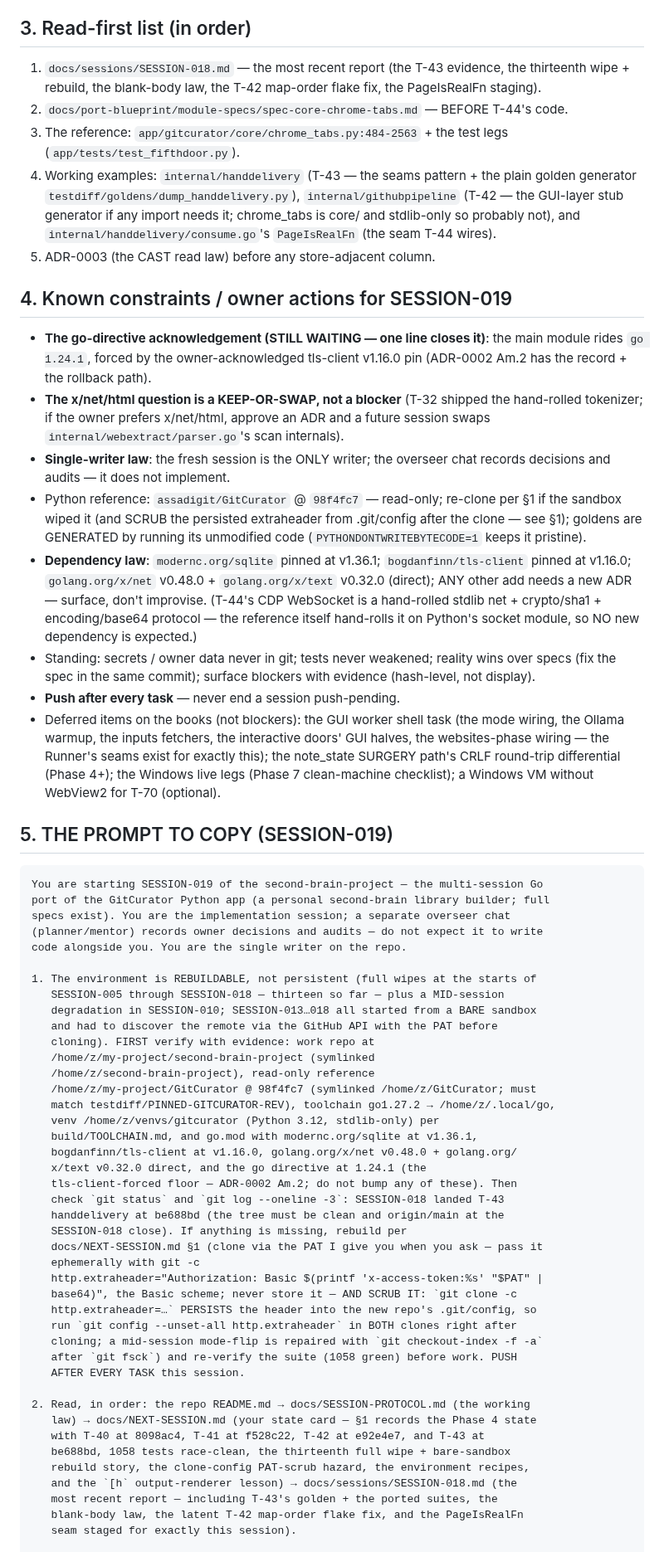
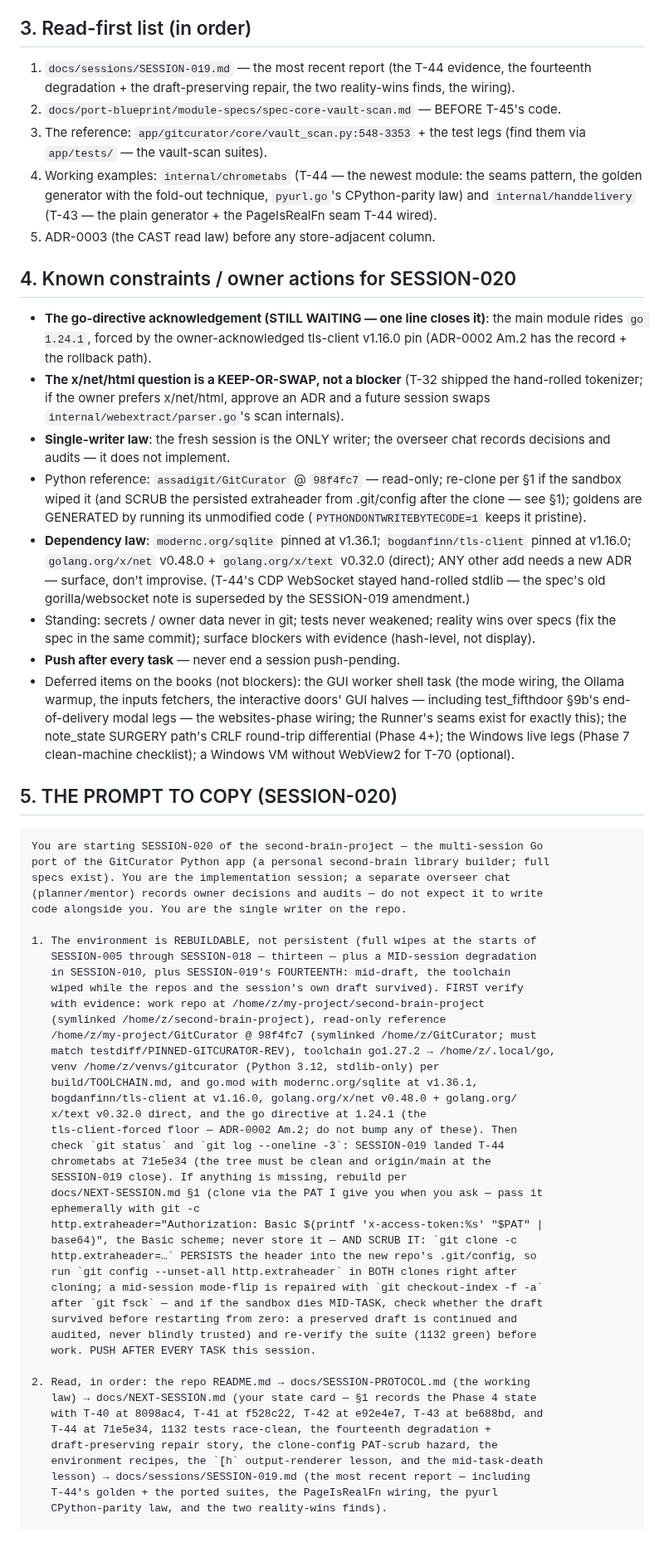
Before and after one commit to assadigit/second-brain-project, a Markdown page: docs/NEXT-SESSION.md, the part around one of its changes. Shown at 83% size. Rendered like a GitHub page.

````diff
--- a/docs/NEXT-SESSION.md
+++ b/docs/NEXT-SESSION.md
@@ -120,23 +119,21 @@
 
 ## 3. Read-first list (in order)
 
-1. `docs/sessions/SESSION-018.md` — the most recent report (the
-   T-43 evidence, the thirteenth wipe + rebuild, the blank-body law,
-   the T-42 map-order flake fix, the PageIsRealFn staging).
-2. `docs/port-blueprint/module-specs/spec-core-chrome-tabs.md` —
-   BEFORE T-44's code.
-3. The reference: `app/gitcurator/core/chrome_tabs.py:484-2563` +
-   the test legs (`app/tests/test_fifthdoor.py`).
-4. Working examples: `internal/handdelivery` (T-43 — the seams
-   pattern + the plain golden generator
-   `testdiff/goldens/dump_handdelivery.py`), `internal/githubpipeline`
-   (T-42 — the GUI-layer stub generator if any import needs it;
-   chrome_tabs is core/ and stdlib-only so probably not), and
-   `internal/handdelivery/consume.go`'s `PageIsRealFn` (the seam
-   T-44 wires).
+1. `docs/sessions/SESSION-019.md` — the most recent report (the T-44
+   evidence, the fourteenth degradation + the draft-preserving
+   repair, the two reality-wins finds, the wiring).
+2. `docs/port-blueprint/module-specs/spec-core-vault-scan.md` —
+   BEFORE T-45's code.
+3. The reference: `app/gitcurator/core/vault_scan.py:548-3353` + the
+   test legs (find them via `app/tests/` — the vault-scan suites).
+4. Working examples: `internal/chrometabs` (T-44 — the newest
+   module: the seams pattern, the golden generator with the
+   fold-out technique, `pyurl.go`'s CPython-parity law) and
+   `internal/handdelivery` (T-43 — the plain generator +
+   the PageIsRealFn seam T-44 wired).
 5. ADR-0003 (the CAST read law) before any store-adjacent column.
 
-## 4. Known constraints / owner actions for SESSION-019
+## 4. Known constraints / owner actions for SESSION-020
 
 - **The go-directive acknowledgement (STILL WAITING — one line closes
   it)**: the main module rides `go 1.24.1`, forced by the
@@ -156,38 +153,37 @@
 - **Dependency law**: `modernc.org/sqlite` pinned at v1.36.1;
   `bogdanfinn/tls-client` pinned at v1.16.0; `golang.org/x/net`
   v0.48.0 + `golang.org/x/text` v0.32.0 (direct); ANY other add needs
-  a new ADR — surface, don't improvise. (T-44's CDP WebSocket is a
-  hand-rolled stdlib net + crypto/sha1 + encoding/base64 protocol —
-  the reference itself hand-rolls it on Python's socket module, so
-  NO new dependency is expected.)
+  a new ADR — surface, don't improvise. (T-44's CDP WebSocket stayed
+  hand-rolled stdlib — the spec's old gorilla/websocket note is
+  superseded by the SESSION-019 amendment.)
 - Standing: secrets / owner data never in git; tests never weakened;
   reality wins over specs (fix the spec in the same commit); surface
   blockers with evidence (hash-level, not display).
 - **Push after every task** — never end a session push-pending.
 - Deferred items on the books (not blockers): the GUI worker shell
   task (the mode wiring, the Ollama warmup, the inputs fetchers, the
-  interactive doors' GUI halves, the websites-phase wiring — the
+  interactive doors' GUI halves — including test_fifthdoor §9b's
+  end-of-delivery modal legs — the websites-phase wiring; the
   Runner's seams exist for exactly this); the note_state SURGERY
   path's CRLF round-trip differential (Phase 4+); the Windows live
   legs (Phase 7 clean-machine checklist); a Windows VM without
   WebView2 for T-70 (optional).
 
-## 5. THE PROMPT TO COPY (SESSION-019)
+## 5. THE PROMPT TO COPY (SESSION-020)
 
 ```
-You are starting SESSION-019 of the second-brain-project — the multi-session Go
+You are starting SESSION-020 of the second-brain-project — the multi-session Go
 port of the GitCurator Python app (a personal second-brain library builder; full
 specs exist). You are the implementation session; a separate overseer chat
 (planner/mentor) records owner decisions and audits — do not expect it to write
 code alongside you. You are the single writer on the repo.
 
 1. The environment is REBUILDABLE, not persistent (full wipes at the starts of
-   SESSION-005 through SESSION-018 — thirteen so far — plus a MID-session
-   degradation in SESSION-010; SESSION-013…018 all started from a BARE sandbox
-   and had to discover the remote via the GitHub API with the PAT before
-   cloning). FIRST verify with evidence: work repo at
-   /home/z/my-project/second-brain-project (symlinked
-   /home/z/second-brain-project), read-only reference
+   SESSION-005 through SESSION-018 — thirteen — plus a MID-session degradation
+   in SESSION-010, plus SESSION-019's FOURTEENTH: mid-draft, the toolchain
+   wiped while the repos and the session's own draft survived). FIRST verify
+   with evidence: work repo at /home/z/my-project/second-brain-project
+   (symlinked /home/z/second-brain-project), read-only reference
    /home/z/my-project/GitCurator @ 98f4fc7 (symlinked /home/z/GitCurator; must
    match testdiff/PINNED-GITCURATOR-REV), toolchain go1.27.2 → /home/z/.local/go,
    venv /home/z/venvs/gitcurator (Python 3.12, stdlib-only) per
@@ -195,9 +191,9 @@ code alongside you. You are the single writer on the repo.
    bogdanfinn/tls-client at v1.16.0, golang.org/x/net v0.48.0 + golang.org/
    x/text v0.32.0 direct, and the go directive at 1.24.1 (the
    tls-client-forced floor — ADR-0002 Am.2; do not bump any of these). Then
-   check `git status` and `git log --oneline -3`: SESSION-018 landed T-43
-   handdelivery at be688bd (the tree must be clean and origin/main at the
-   SESSION-018 close). If anything is missing, rebuild per
+   check `git status` and `git log --oneline -3`: SESSION-019 landed T-44
+   chrometabs at 71e5e34 (the tree must be clean and origin/main at the
+   SESSION-019 close). If anything is missing, rebuild per
    docs/NEXT-SESSION.md §1 (clone via the PAT I give you when you ask — pass it
    ephemerally with git -c
    http.extraheader="Authorization: Basic $(printf 'x-access-token:%s' "$PAT" |
@@ -205,16 +201,18 @@ code alongside you. You are the single writer on the repo.
    http.extraheader=…` PERSISTS the header into the new repo's .git/config, so
    run `git config --unset-all http.extraheader` in BOTH clones right after
    cloning; a mid-session mode-flip is repaired with `git checkout-index -f -a`
-   after `git fsck`) and re-verify the suite (1058 green) before work. PUSH
-   AFTER EVERY TASK this session.
+   after `git fsck` — and if the sandbox dies MID-TASK, check whether the draft
+   survived before restarting from zero: a preserved draft is continued and
+   audited, never blindly trusted) and re-verify the suite (1132 green) before
+   work. PUSH AFTER EVERY TASK this session.
 
 2. Read, in order: the repo README.md → docs/SESSION-PROTOCOL.md (the working
    law) → docs/NEXT-SESSION.md (your state card — §1 records the Phase 4 state
-   with T-40 at 8098ac4, T-41 at f528c22, T-42 at e92e4e7, and T-43 at
-   be688bd, 1058 tests race-clean, the thirteenth full wipe + bare-sandbox
-   rebuild story, the clone-config PAT-scrub hazard, the environment recipes,
-   and the `[h` output-renderer lesson) → docs/sessions/SESSION-018.md (the
-   most recent report — including T-43's golden + the ported suites, the
-   blank-body law, the latent T-42 map-order flake fix, and the PageIsRealFn
-   seam staged for exactly this session).
+   with T-40 at 8098ac4, T-41 at f528c22, T-42 at e92e4e7, T-43 at be688bd, and
+   T-44 at 71e5e34, 1132 tests race-clean, the fourteenth degradation +
+   draft-preserving repair story, the clone-config PAT-scrub hazard, the
+   environment recipes, the `[h` output-renderer lesson, and the mid-task-death
+   lesson) → docs/sessions/SESSION-019.md (the most recent report — including
+   T-44's golden + the ported suites, the PageIsRealFn wiring, the pyurl
+   CPython-parity law, and the two reality-wins finds).
 
````
Also changed, not shown: other parts of docs/NEXT-SESSION.md (+95 -100 lines), docs/sessions/SESSION-019.md (added, +252 -0 lines).
